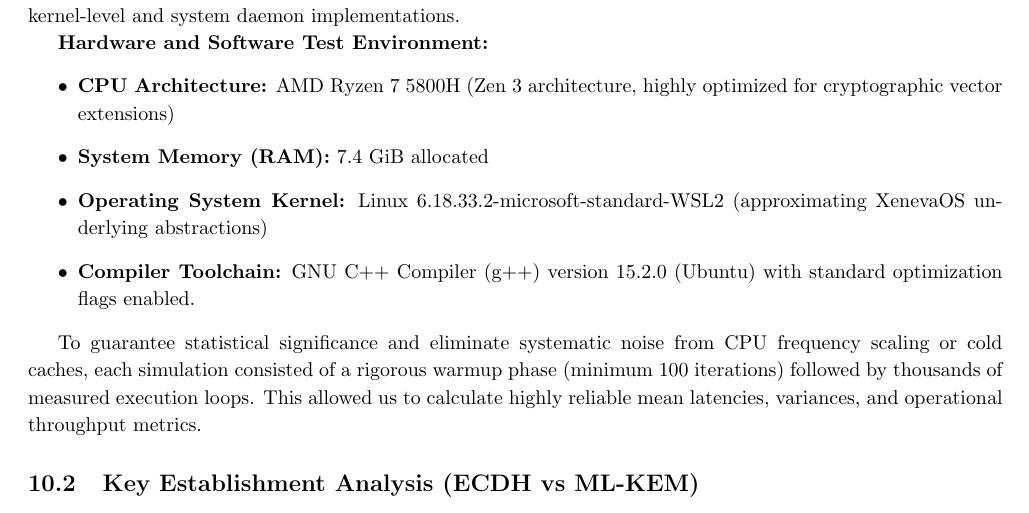
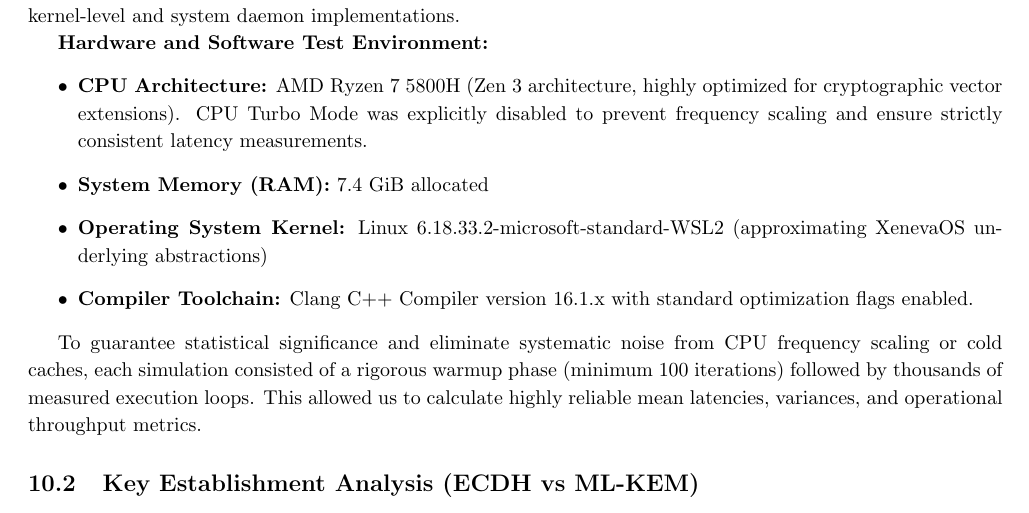
Before and after one commit to AnirudhRaman3277/PQC-Simulations-for-XenevaOS, a LaTeX document (results/XenevaOS_PQC_Proposal.tex): part of page 1 of 5, cut so that both start at the same text. Compiled offline with pdfLaTeX.

Commit message:
Update LaTeX proposal with correct compiler and turbo mode note

```diff
--- a/results/XenevaOS_PQC_Proposal.tex
+++ b/results/XenevaOS_PQC_Proposal.tex
@@ -30,10 +30,10 @@ To ensure the proposed algorithms meet the strict performance and stability requ
 
 \textbf{Hardware and Software Test Environment:}
 \begin{itemize}
-    \item \textbf{CPU Architecture:} AMD Ryzen 7 5800H (Zen 3 architecture, highly optimized for cryptographic vector extensions)
+    \item \textbf{CPU Architecture:} AMD Ryzen 7 5800H (Zen 3 architecture, highly optimized for cryptographic vector extensions). CPU Turbo Mode was explicitly disabled to prevent frequency scaling and ensure strictly consistent latency measurements.
     \item \textbf{System Memory (RAM):} 7.4 GiB allocated
     \item \textbf{Operating System Kernel:} Linux 6.18.33.2-microsoft-standard-WSL2 (approximating XenevaOS underlying abstractions)
-    \item \textbf{Compiler Toolchain:} GNU C++ Compiler (g++) version 15.2.0 (Ubuntu) with standard optimization flags enabled.
+    \item \textbf{Compiler Toolchain:} Clang C++ Compiler version 16.1.x with standard optimization flags enabled.
 \end{itemize}
 
 To guarantee statistical significance and eliminate systematic noise from CPU frequency scaling or cold caches, each simulation consisted of a rigorous warmup phase (minimum 100 iterations) followed by thousands of measured execution loops. This allowed us to calculate highly reliable mean latencies, variances, and operational throughput metrics.
```
